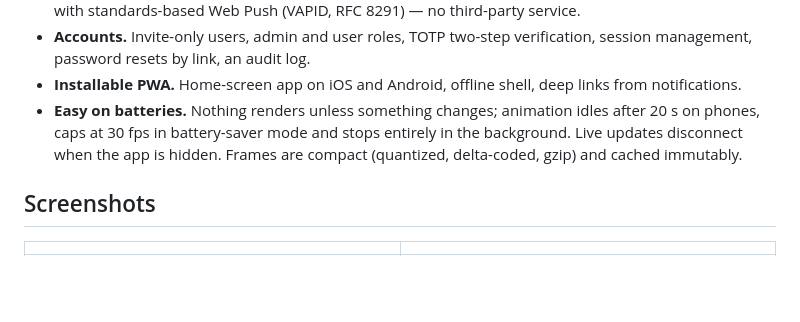
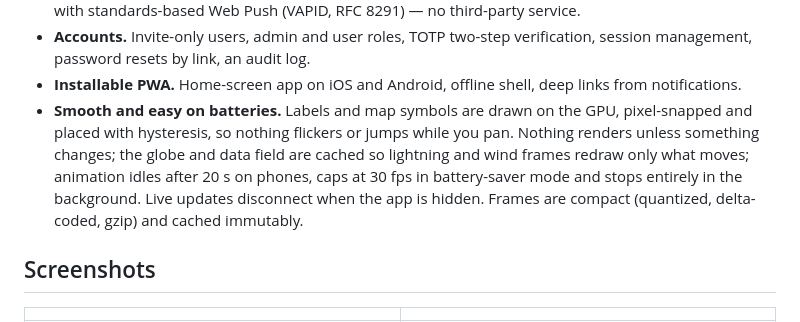
Before and after one commit to au12/Mammatus, a Markdown page: README.md, the part around one of its changes. Rendered like a GitHub page; blank space fills up the shorter version.

```diff
--- a/README.md
+++ b/README.md
@@ -53,9 +54,12 @@ family can use it from anywhere.
 - **Accounts.** Invite-only users, admin and user roles, TOTP two-step verification, session management,
   password resets by link, an audit log.
 - **Installable PWA.** Home-screen app on iOS and Android, offline shell, deep links from notifications.
-- **Easy on batteries.** Nothing renders unless something changes; animation idles after 20 s on phones,
-  caps at 30 fps in battery-saver mode and stops entirely in the background. Live updates disconnect when
-  the app is hidden. Frames are compact (quantized, delta-coded, gzip) and cached immutably.
+- **Smooth and easy on batteries.** Labels and map symbols are drawn on the GPU, pixel-snapped and placed
+  with hysteresis, so nothing flickers or jumps while you pan. Nothing renders unless something changes;
+  the globe and data field are cached so lightning and wind frames redraw only what moves; animation
+  idles after 20 s on phones, caps at 30 fps in battery-saver mode and stops entirely in the background.
+  Live updates disconnect when the app is hidden. Frames are compact (quantized, delta-coded, gzip) and
+  cached immutably.
 
 ## Screenshots
 
```
Also changed, not shown: other parts of README.md (+18 -8 lines), CHANGELOG.md (+63 -47 lines), docs/screenshots/desktop-lightning.jpg, 2 other files.
